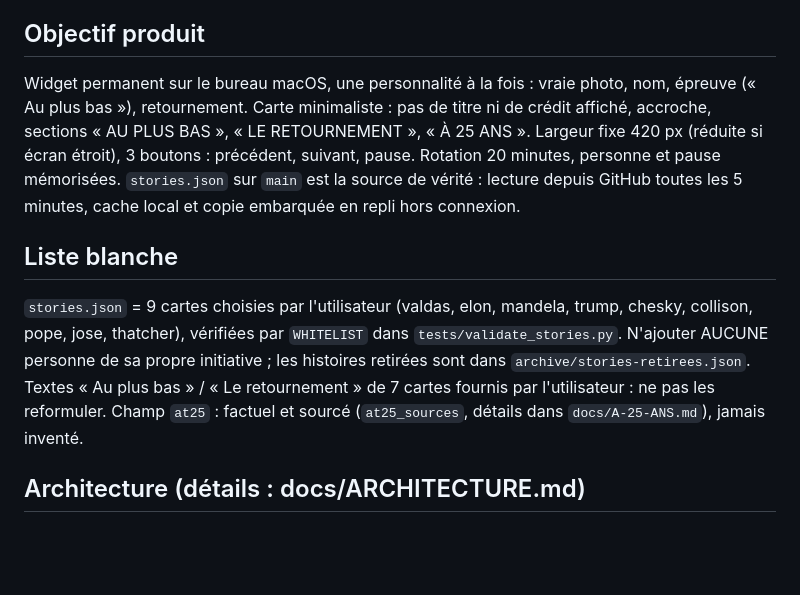
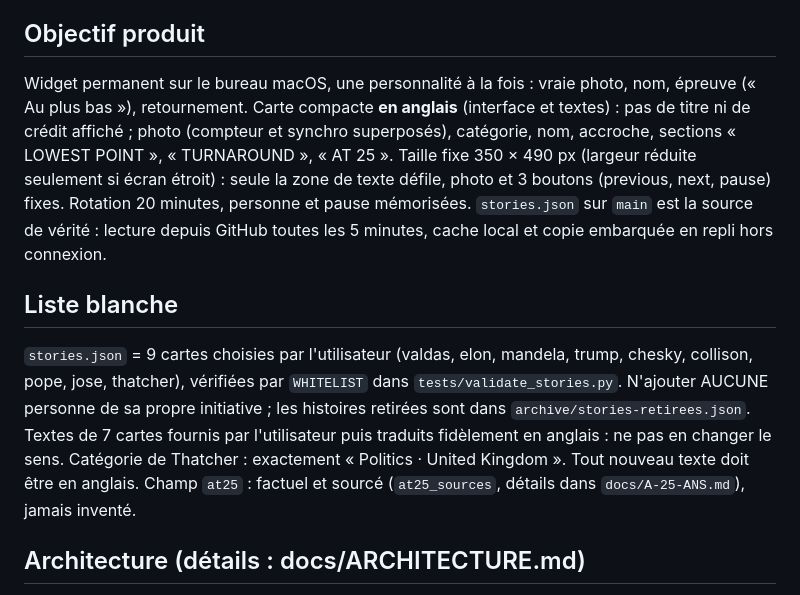
Before and after one commit to aaxxeell09/Success, a Markdown page: CLAUDE.md, the part around the change. GitHub-like rendering; blank space fills up the shorter version.

```diff
--- a/CLAUDE.md
+++ b/CLAUDE.md
@@ -6,10 +6,10 @@
 - Ce projet utilise **Übersicht**, pas un fond d'écran statique ni un widget natif Apple.
 
 ## Objectif produit
-Widget permanent sur le bureau macOS, une personnalité à la fois : vraie photo, nom, épreuve (« Au plus bas »), retournement. Carte minimaliste : pas de titre ni de crédit affiché, accroche, sections « AU PLUS BAS », « LE RETOURNEMENT », « À 25 ANS ». Largeur fixe 420 px (réduite si écran étroit), 3 boutons : précédent, suivant, pause. Rotation 20 minutes, personne et pause mémorisées. `stories.json` sur `main` est la source de vérité : lecture depuis GitHub toutes les 5 minutes, cache local et copie embarquée en repli hors connexion.
+Widget permanent sur le bureau macOS, une personnalité à la fois : vraie photo, nom, épreuve (« Au plus bas »), retournement. Carte compacte **en anglais** (interface et textes) : pas de titre ni de crédit affiché ; photo (compteur et synchro superposés), catégorie, nom, accroche, sections « LOWEST POINT », « TURNAROUND », « AT 25 ». Taille fixe 350 × 490 px (largeur réduite seulement si écran étroit) : seule la zone de texte défile, photo et 3 boutons (previous, next, pause) fixes. Rotation 20 minutes, personne et pause mémorisées. `stories.json` sur `main` est la source de vérité : lecture depuis GitHub toutes les 5 minutes, cache local et copie embarquée en repli hors connexion.
 
 ## Liste blanche
-`stories.json` = 9 cartes choisies par l'utilisateur (valdas, elon, mandela, trump, chesky, collison, pope, jose, thatcher), vérifiées par `WHITELIST` dans `tests/validate_stories.py`. N'ajouter AUCUNE personne de sa propre initiative ; les histoires retirées sont dans `archive/stories-retirees.json`. Textes « Au plus bas » / « Le retournement » de 7 cartes fournis par l'utilisateur : ne pas les reformuler. Champ `at25` : factuel et sourcé (`at25_sources`, détails dans `docs/A-25-ANS.md`), jamais inventé.
+`stories.json` = 9 cartes choisies par l'utilisateur (valdas, elon, mandela, trump, chesky, collison, pope, jose, thatcher), vérifiées par `WHITELIST` dans `tests/validate_stories.py`. N'ajouter AUCUNE personne de sa propre initiative ; les histoires retirées sont dans `archive/stories-retirees.json`. Textes de 7 cartes fournis par l'utilisateur puis traduits fidèlement en anglais : ne pas en changer le sens. Catégorie de Thatcher : exactement « Politics · United Kingdom ». Tout nouveau texte doit être en anglais. Champ `at25` : factuel et sourcé (`at25_sources`, détails dans `docs/A-25-ANS.md`), jamais inventé.
 
 ## Architecture (détails : docs/ARCHITECTURE.md)
 - `widget/mur-des-retournements.widget/mur-des-retournements.jsx` : point d'entrée Übersicht (UI, bloc CONFIG personnalisable).
```
Also changed, not shown: docs/ARCHITECTURE.md (+9 -3 lines), docs/SYNCHRONISATION.md (+1 -1 lines).
